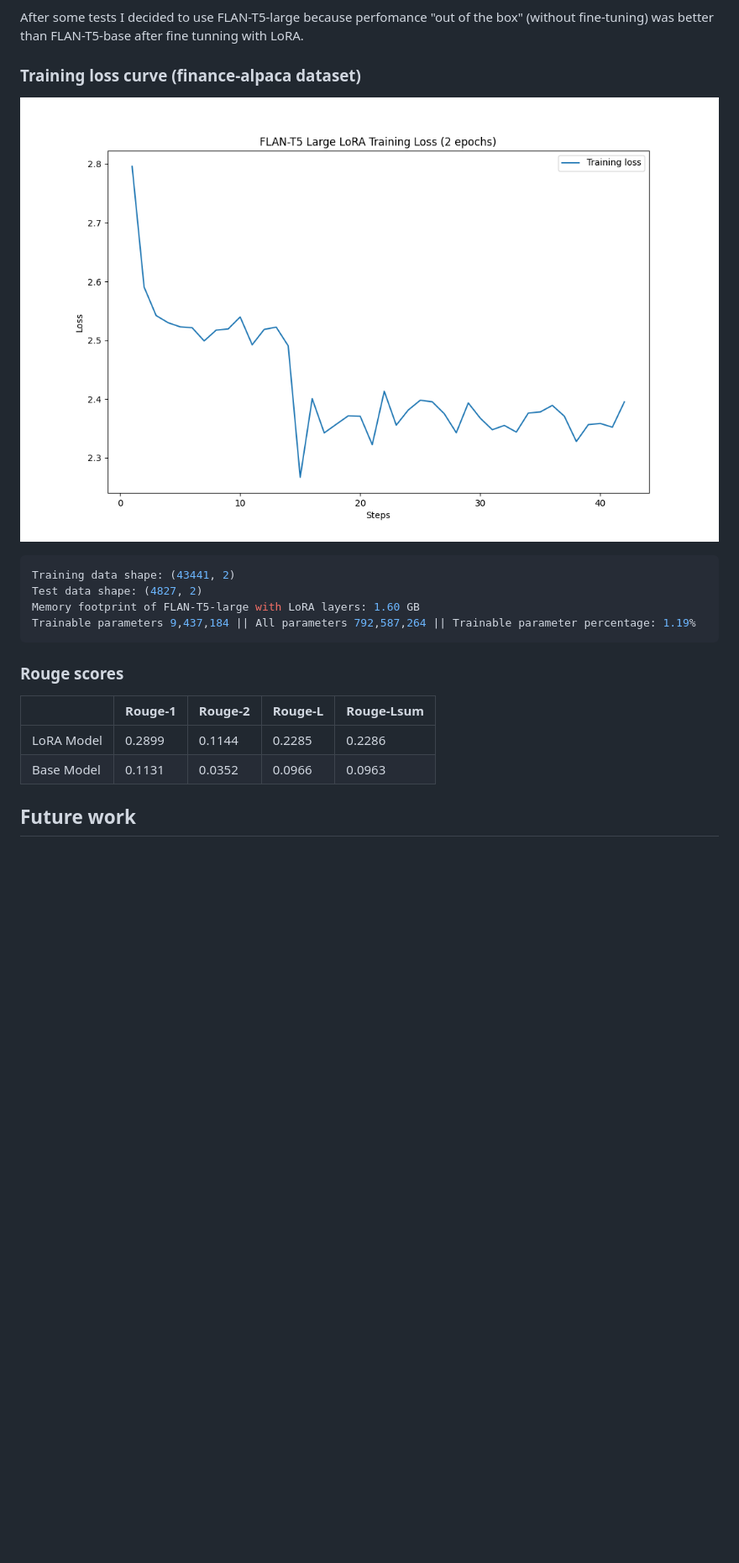
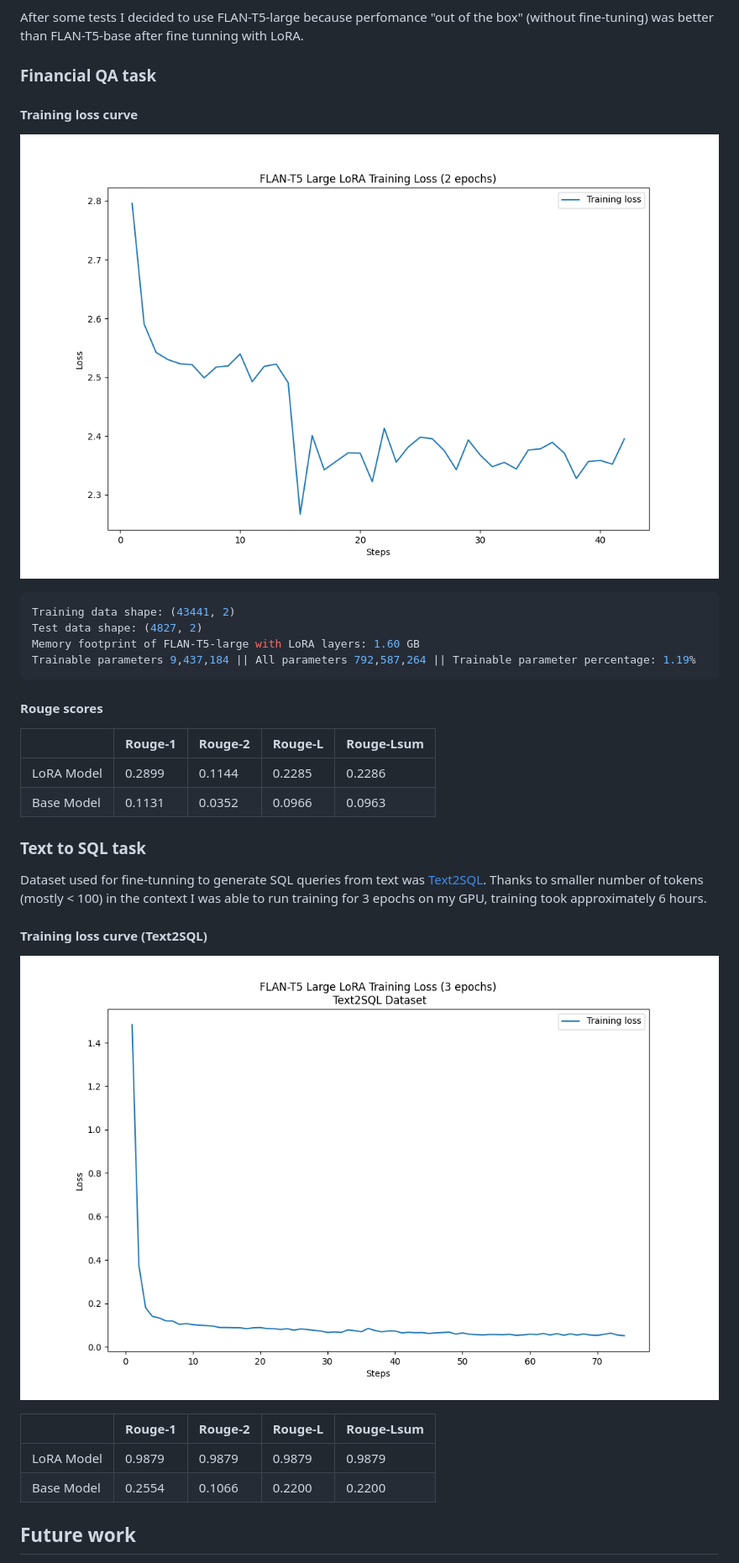
Before and after one commit to bartoszpiechnik25/portfolio-manager, a Markdown page: flan_t5/FINE_TUNING.md, the part around the change. Shown: that part at 84% size. Rendered like a GitHub page; pictures changed too: flan_t5/plots/lora_flan_t5_large_sql/3-epochs.png (added); blank space fills up the shorter version.

Commit message:
Train LoRA model on text2sql task and evaluate

````diff
--- a/flan_t5/FINE_TUNING.md
+++ b/flan_t5/FINE_TUNING.md
@@ -8,9 +8,11 @@ Training was done locally on my PC on GTX 1080Ti 12GB VRAM using Low Rank Adapta
 
 After some tests I decided to use FLAN-T5-large because perfomance "out of the box" (without fine-tuning) was better than FLAN-T5-base after fine tunning with LoRA.
 
-### Training loss curve (finance-alpaca dataset)
+### Financial QA task
 
-![Training loss curve](./plots//lora_flan_t5_large/2_epochs.png)
+#### Training loss curve
+
+![Training loss curve](./plots/lora_flan_t5_large/2_epochs.png)
 
 ```cpp
 Training data shape: (43441, 2)
@@ -19,13 +21,26 @@ Memory footprint of FLAN-T5-large with LoRA layers: 1.60 GB
 Trainable parameters 9,437,184 || All parameters 792,587,264 || Trainable parameter percentage: 1.19%
 ```
 
-### Rouge scores
+#### Rouge scores
 
 || Rouge-1 | Rouge-2 | Rouge-L | Rouge-Lsum |
 |---|---------|---------|---------|---------|
 | LoRA Model | 0.2899 | 0.1144 | 0.2285 | 0.2286 |
 | Base Model | 0.1131 | 0.0352 | 0.0966 | 0.0963 |
 
+### Text to SQL task
+
+Dataset used for fine-tunning to generate SQL queries from text was [Text2SQL](https://huggingface.co/datasets/b-mc2/sql-create-context). Thanks to smaller number of tokens (mostly < 100) in the context I was able to run training for 3 epochs on my GPU, training took approximately 6 hours.
+
+#### Training loss curve (Text2SQL)
+
+![Training loss curve](./plots/lora_flan_t5_large_sql/3-epochs.png)
+
+|| Rouge-1 | Rouge-2 | Rouge-L | Rouge-Lsum |
+|---|---------|---------|---------|---------|
+| LoRA Model | 0.9879 | 0.9879 | 0.9879 | 0.9879 |
+| Base Model | 0.2554 | 0.1066| 0.2200 | 0.2200 |
+
 ## Future work
 
 - Try to "teach" this model SQL queries to retrieve information from the database.
````
Also changed, not shown: 1 other file.
